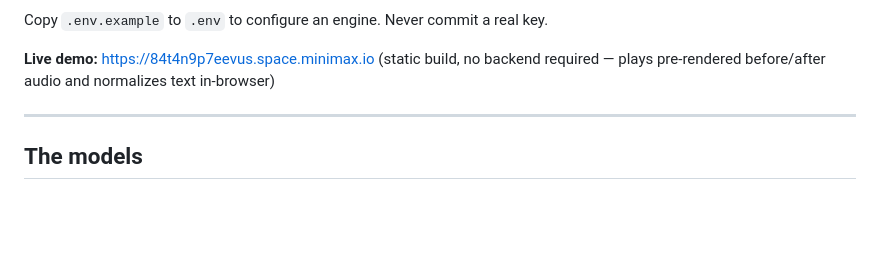
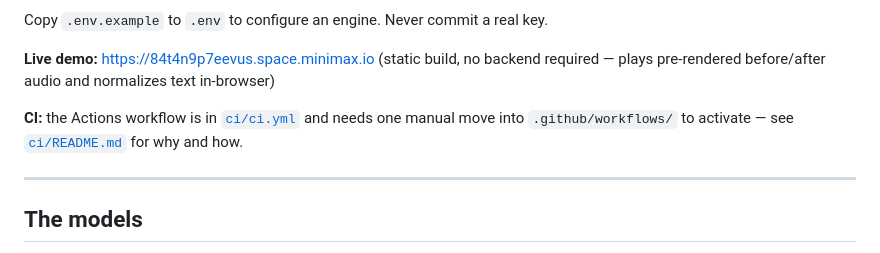
Before and after one commit to YanAung777/tts-lab, a Markdown page: README.md, the part around the change. Rendered like a GitHub page; blank space fills up the shorter version.

Commit message:
Point README at the live demo and CI activation steps

```diff
--- a/README.md
+++ b/README.md
@@ -36,6 +36,10 @@ Copy `.env.example` to `.env` to configure an engine. Never commit a real key.
 
 **Live demo:** <https://84t4n9p7eevus.space.minimax.io> (static build, no backend
 required — plays pre-rendered before/after audio and normalizes text in-browser)
+
+**CI:** the Actions workflow is in [`ci/ci.yml`](ci/ci.yml) and needs one manual
+move into `.github/workflows/` to activate — see [`ci/README.md`](ci/README.md)
+for why and how.
 
 ---
 
```
